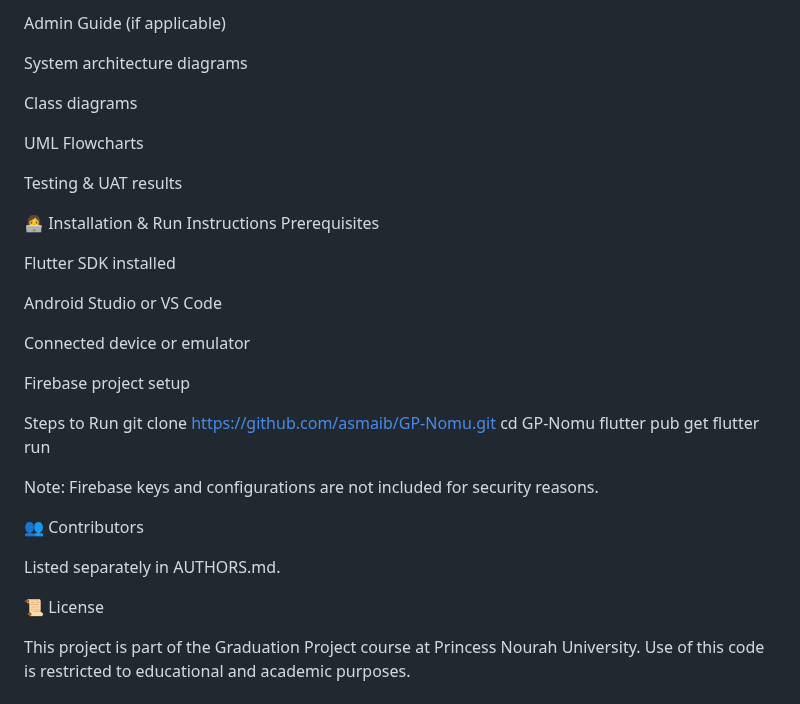
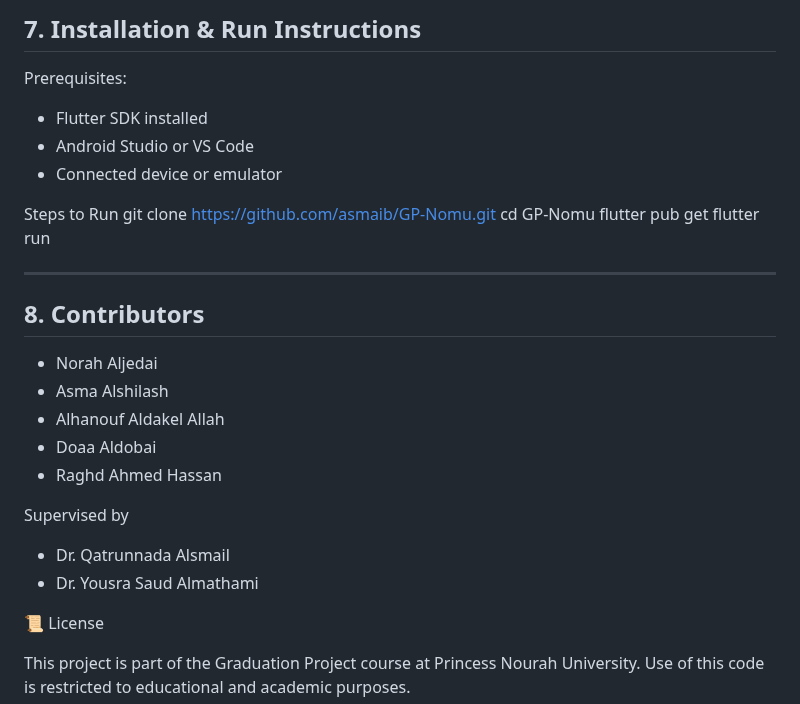
Before and after one commit to asmaib/GP-Nomu, a Markdown page: README.md, the part around one of its changes. Rendered like a GitHub page.

```diff
--- a/README.md
+++ b/README.md
@@ -175,23 +121,8 @@ User Guide (PDF)
-Admin Guide (if applicable)
-
-System architecture diagrams
-
-Class diagrams
-
-UML Flowcharts
-
-Testing & UAT results
-
-👩‍💻 Installation & Run Instructions
-Prerequisites
-
-Flutter SDK installed
-
-Android Studio or VS Code
-
-Connected device or emulator
-
-Firebase project setup
+## 7. Installation & Run Instructions
+Prerequisites:
+- Flutter SDK installed
+- Android Studio or VS Code
+- Connected device or emulator
 
 Steps to Run
 git clone https://github.com/asmaib/GP-Nomu.git
@@ -199,12 +130,19 @@ cd GP-Nomu
 flutter pub get
 flutter run
 
+___________________________________________________________________
 
-Note: Firebase keys and configurations are not included for security reasons.
 
-👥 Contributors
+## 8. Contributors
+- Norah Aljedai
+- Asma Alshilash
+- Alhanouf Aldakel  Allah
+- Doaa Aldobai
+- Raghd Ahmed Hassan
 
-Listed separately in AUTHORS.md.
+Supervised by
+- Dr. Qatrunnada Alsmail
+- Dr. Yousra Saud Almathami
 
 📜 License
 
```
Also changed, not shown: other parts of README.md (+65 -119 lines).
